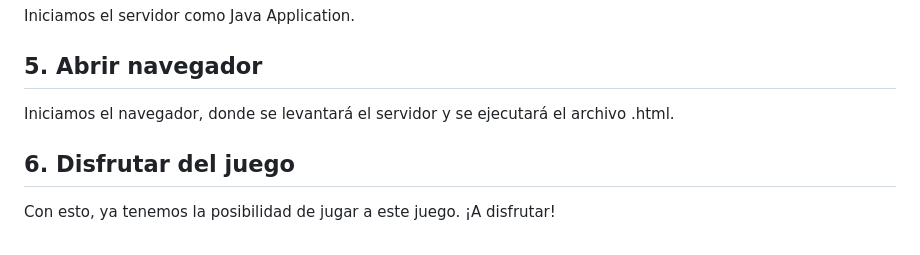
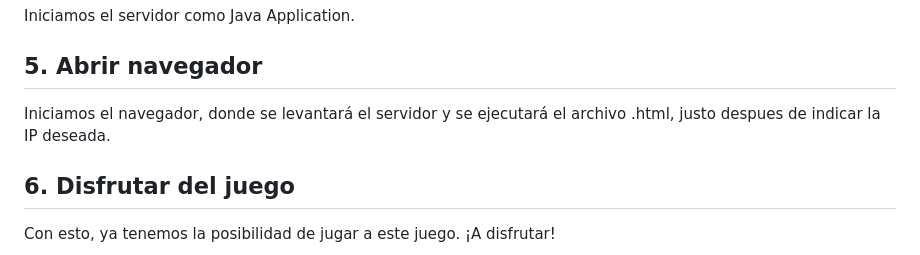
Before and after one commit to dperezn2021/juegosEnRed, a Markdown page: README.md, the part around the change. GitHub-like rendering.

```diff
--- a/README.md
+++ b/README.md
@@ -311,6 +311,6 @@ Seleccionamos dentro de la carpeta src/main/java nuestro archivo F3ApiApplicatio
 ## 4. Inicializar servidor
 Iniciamos el servidor como Java Application.
 ## 5. Abrir navegador
-Iniciamos el navegador, donde se levantará el servidor y se ejecutará el archivo .html.
+Iniciamos el navegador, donde se levantará el servidor y se ejecutará el archivo .html, justo despues de indicar la IP deseada.
 ## 6. Disfrutar del juego
 Con esto, ya tenemos la posibilidad de jugar a este juego. ¡A disfrutar!
```
